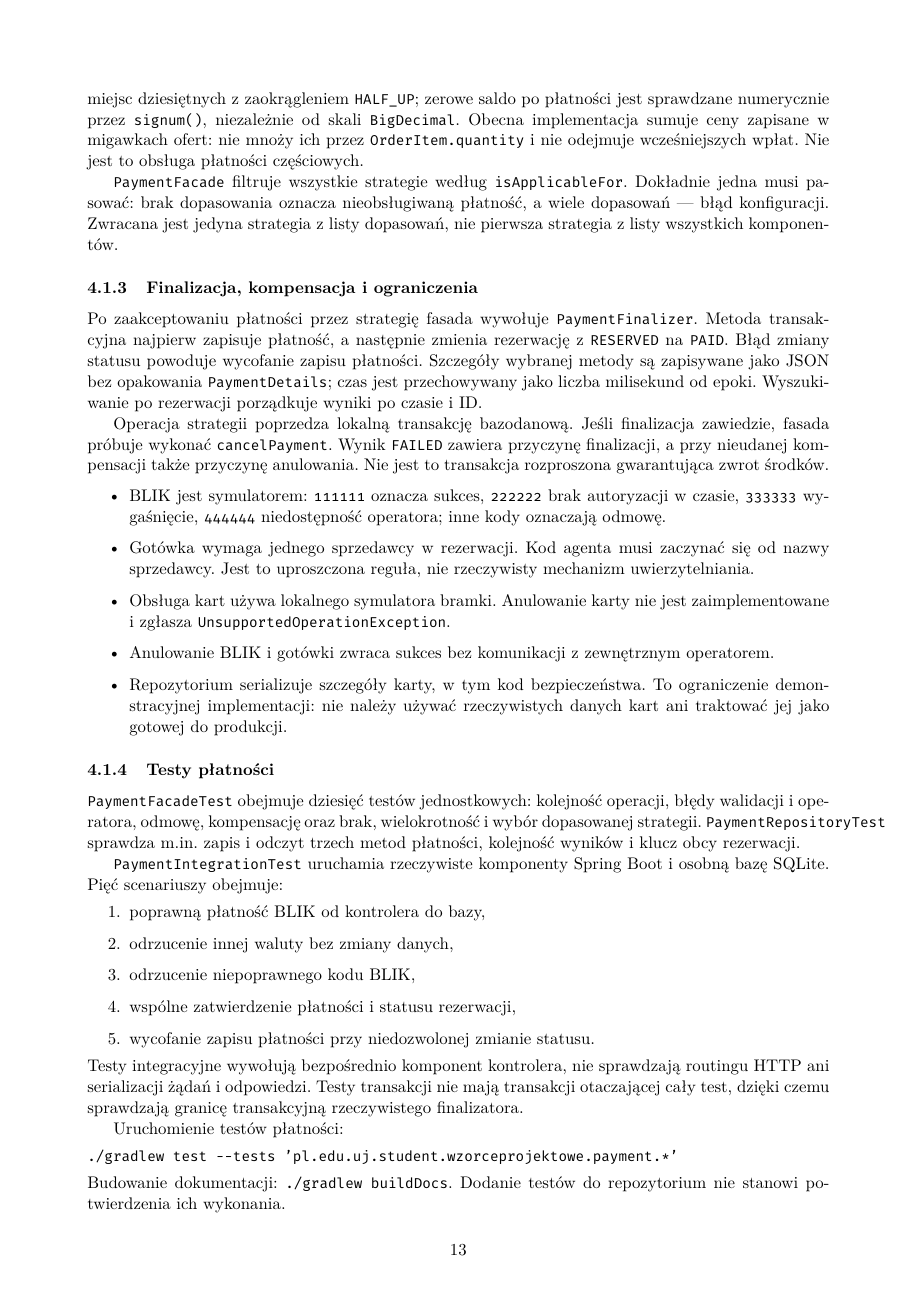
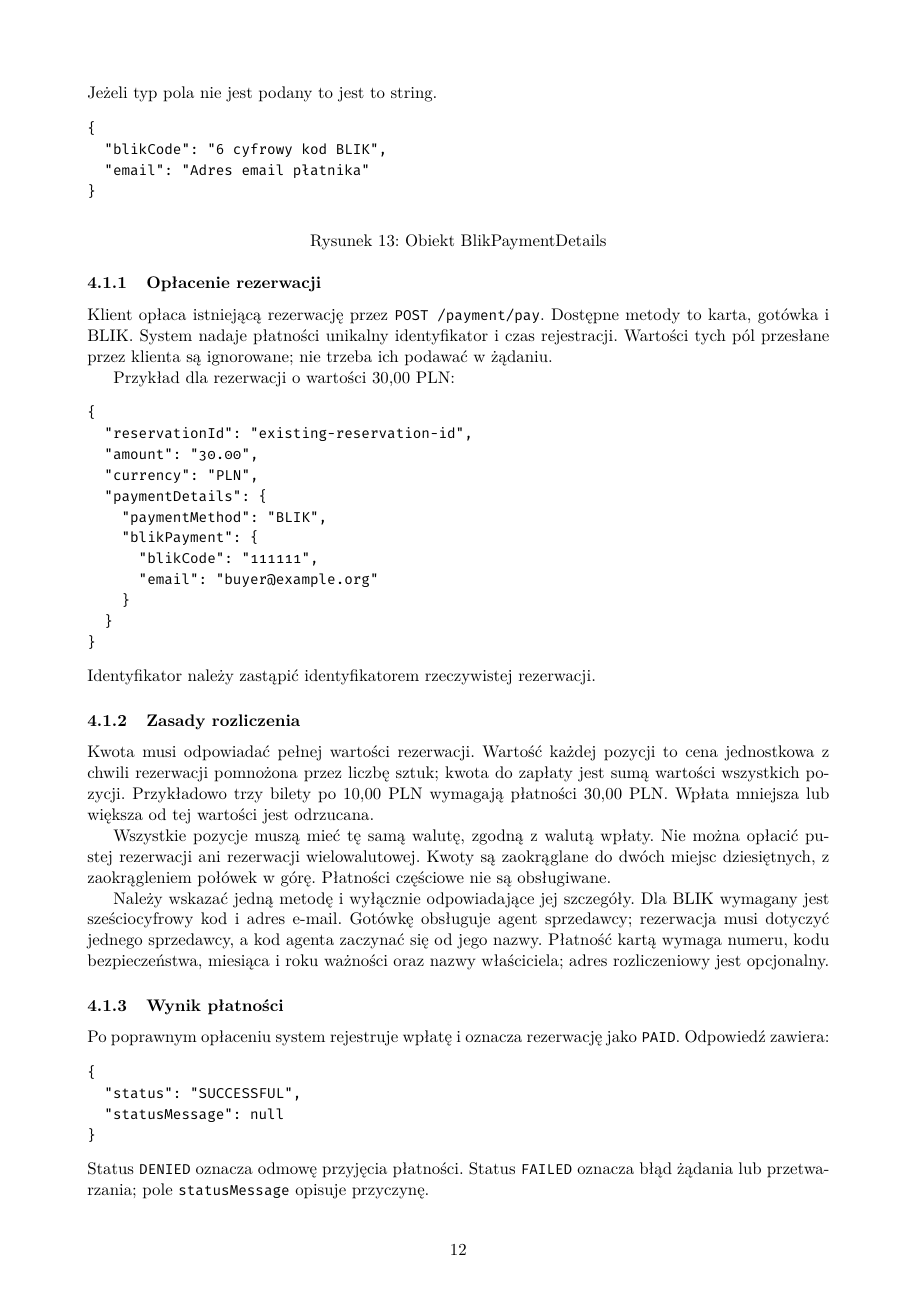
Before and after one commit to pulkowski-jan/wzorceProjektowe, a LaTeX document (docs/main.tex, which reads docs/payment-api.tex): page 13 of 14 before the commit and page 12 of 14 after it. Compiled offline with pdfLaTeX.

Commit message:
fix(payment): generate metadata, map HTTP outcomes and account for quantities

```diff
--- a/docs/payment-api.tex
+++ b/docs/payment-api.tex
@@ -1,3 +1,9 @@
-\subsubsection{Endpoint płatności}
+\subsubsection{Opłacenie rezerwacji}
 \label{api:payment}
 
+Klient opłaca istniejącą rezerwację przez \texttt{POST /payment/pay}.
+Dostępne metody to karta, gotówka i BLIK. System nadaje płatności
+unikalny identyfikator i czas rejestracji. Wartości tych pól przesłane
+przez klienta są ignorowane; nie trzeba ich podawać w żądaniu.
+
+Przykład dla rezerwacji o wartości 30,00 PLN:
@@ -10,5 +12,5 @@ Przykład płatności BLIK dla istniejącej rezerwacji o saldzie 10,00 PLN:
   "reservationId": "existing-reservation-id",
-  "amount": "10.00",
+  "amount": "30.00",
   "currency": "PLN",
   "paymentDetails": {
     "paymentMethod": "BLIK",
@@ -21,2 +22,3 @@ Przykład płatności BLIK dla istniejącej rezerwacji o saldzie 10,00 PLN:
 }
 \end{verbatim}
+Identyfikator należy zastąpić identyfikatorem rzeczywistej rezerwacji.
@@ -26,8 +25,34 @@ przekazuje wartości dostarczone przez klienta do dalszego przetwarzania.
 
-Odpowiedź po poprawnym zakończeniu:
+\subsubsection{Zasady rozliczenia}
+
+Kwota musi odpowiadać pełnej wartości rezerwacji. Wartość każdej
+pozycji to cena jednostkowa z chwili rezerwacji pomnożona przez liczbę
+sztuk; kwota do zapłaty jest sumą wartości wszystkich pozycji.
+Przykładowo trzy bilety po 10,00 PLN wymagają płatności 30,00 PLN.
+Wpłata mniejsza lub większa od tej wartości jest odrzucana.
+
+Wszystkie pozycje muszą mieć tę samą walutę, zgodną z walutą wpłaty.
+Nie można opłacić pustej rezerwacji ani rezerwacji wielowalutowej.
+Kwoty są zaokrąglane do dwóch miejsc dziesiętnych, z zaokrągleniem
+połówek w górę. Płatności częściowe nie są obsługiwane.
+
+Należy wskazać jedną metodę i wyłącznie odpowiadające jej szczegóły.
+Dla BLIK wymagany jest sześciocyfrowy kod i adres e-mail.
+Gotówkę obsługuje agent sprzedawcy; rezerwacja musi dotyczyć jednego
+sprzedawcy, a kod agenta zaczynać się od jego nazwy.
+Płatność kartą wymaga numeru, kodu bezpieczeństwa, miesiąca i roku
+ważności oraz nazwy właściciela; adres rozliczeniowy jest opcjonalny.
+
+\subsubsection{Wynik płatności}
+
+Po poprawnym opłaceniu system rejestruje wpłatę i oznacza rezerwację
+jako \texttt{PAID}. Odpowiedź zawiera:
 \begin{verbatim}
 {
   "status": "SUCCESSFUL",
   "statusMessage": null
 }
 \end{verbatim}
+Status \texttt{DENIED} oznacza odmowę przyjęcia płatności.
+Status \texttt{FAILED} oznacza błąd żądania lub przetwarzania;
+pole \texttt{statusMessage} opisuje przyczynę.
@@ -59,13 +81,2 @@ kwoty równej jej wyliczonemu saldu. Rezerwacje bez pozycji
-\texttt{Money} normalizuje kwoty do dwóch miejsc dziesiętnych
- z zaokrągleniem \texttt{HALF\_UP}; zerowe saldo po płatności jest
-sprawdzane numerycznie przez \texttt{signum()}, niezależnie od skali
-\texttt{BigDecimal}.
-Obecna implementacja sumuje ceny zapisane w migawkach ofert:
-nie mnoży ich przez \texttt{OrderItem.quantity} i nie odejmuje wcześniejszych
-wpłat. Nie jest to obsługa płatności częściowych.
+\subsubsection{Zakres wersji demonstracyjnej}
 
-\texttt{PaymentFacade} filtruje wszystkie strategie według
-\texttt{isApplicableFor}. Dokładnie jedna musi pasować:
-brak dopasowania oznacza nieobsługiwaną płatność, a wiele dopasowań
---- błąd konfiguracji. Zwracana jest jedyna strategia z listy dopasowań,
-nie pierwsza strategia z listy wszystkich komponentów.
@@ -72,62 +87 @@ nie pierwsza strategia z listy wszystkich komponentów.
 
-\subsubsection{Finalizacja, kompensacja i ograniczenia}
-
-Po zaakceptowaniu płatności przez strategię fasada wywołuje
-\texttt{PaymentFinalizer}. Metoda transakcyjna najpierw zapisuje
-płatność, a następnie zmienia rezerwację z \texttt{RESERVED} na
-\texttt{PAID}. Błąd zmiany statusu powoduje wycofanie zapisu płatności.
-Szczegóły wybranej metody są zapisywane jako JSON bez opakowania
-\texttt{PaymentDetails}; czas jest przechowywany jako liczba milisekund
-od epoki. Wyszukiwanie po rezerwacji porządkuje wyniki po czasie i ID.
-
-Operacja strategii poprzedza lokalną transakcję bazodanową.
-Jeśli finalizacja zawiedzie, fasada próbuje wykonać
-\texttt{cancelPayment}. Wynik \texttt{FAILED} zawiera przyczynę
-finalizacji, a przy nieudanej kompensacji także przyczynę anulowania.
-Nie jest to transakcja rozproszona gwarantująca zwrot środków.
-
-\begin{itemize}
-  \item BLIK jest symulatorem: \texttt{111111} oznacza sukces,
-    \texttt{222222} brak autoryzacji w czasie, \texttt{333333} wygaśnięcie,
-    \texttt{444444} niedostępność operatora; inne kody oznaczają odmowę.
-  \item Gotówka wymaga jednego sprzedawcy w rezerwacji. Kod agenta musi
-    zaczynać się od nazwy sprzedawcy. Jest to uproszczona reguła,
-    nie rzeczywisty mechanizm uwierzytelniania.
-  \item Obsługa kart używa lokalnego symulatora bramki.
-    Anulowanie karty nie jest zaimplementowane i zgłasza
-    \texttt{UnsupportedOperationException}.
-  \item Anulowanie BLIK i gotówki zwraca sukces bez komunikacji
-    z zewnętrznym operatorem.
-  \item Repozytorium serializuje szczegóły karty, w tym kod bezpieczeństwa.
-    To ograniczenie demonstracyjnej implementacji: nie należy używać
-    rzeczywistych danych kart ani traktować jej jako gotowej do produkcji.
-\end{itemize}
-
-\subsubsection{Testy płatności}
-
-\texttt{PaymentFacadeTest} obejmuje dziesięć testów jednostkowych:
-kolejność operacji, błędy walidacji i operatora, odmowę, kompensację
-oraz brak, wielokrotność i wybór dopasowanej strategii.
-\texttt{PaymentRepositoryTest} sprawdza m.in. zapis i odczyt
-trzech metod płatności, kolejność wyników i klucz obcy rezerwacji.
-
-\texttt{PaymentIntegrationTest} uruchamia rzeczywiste komponenty
-Spring Boot i osobną bazę SQLite. Pięć scenariuszy obejmuje:
-\begin{enumerate}
-  \item poprawną płatność BLIK od kontrolera do bazy,
-  \item odrzucenie innej waluty bez zmiany danych,
-  \item odrzucenie niepoprawnego kodu BLIK,
-  \item wspólne zatwierdzenie płatności i statusu rezerwacji,
-  \item wycofanie zapisu płatności przy niedozwolonej zmianie statusu.
-\end{enumerate}
-Testy integracyjne wywołują bezpośrednio komponent kontrolera,
-nie sprawdzają routingu HTTP ani serializacji żądań i odpowiedzi.
-Testy transakcji nie mają transakcji otaczającej cały test, dzięki czemu
-sprawdzają granicę transakcyjną rzeczywistego finalizatora.
-
-Uruchomienie testów płatności:
-\begin{verbatim}
-./gradlew test --tests 'pl.edu.uj.student.wzorceprojektowe.payment.*'
-\end{verbatim}
-Budowanie dokumentacji: \texttt{./gradlew buildDocs}.
-Dodanie testów do repozytorium nie stanowi potwierdzenia ich wykonania.
```
Also changed, not shown: docs/payment-api.tex (59 more changed lines), 7 other files.
